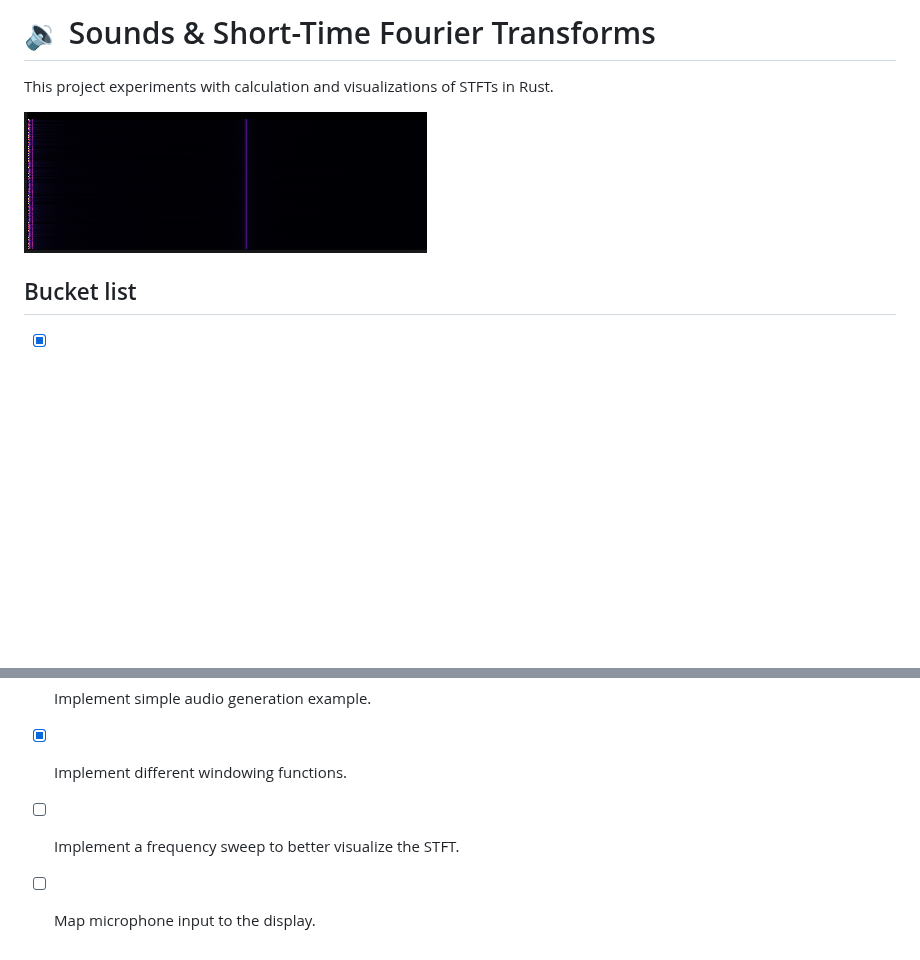
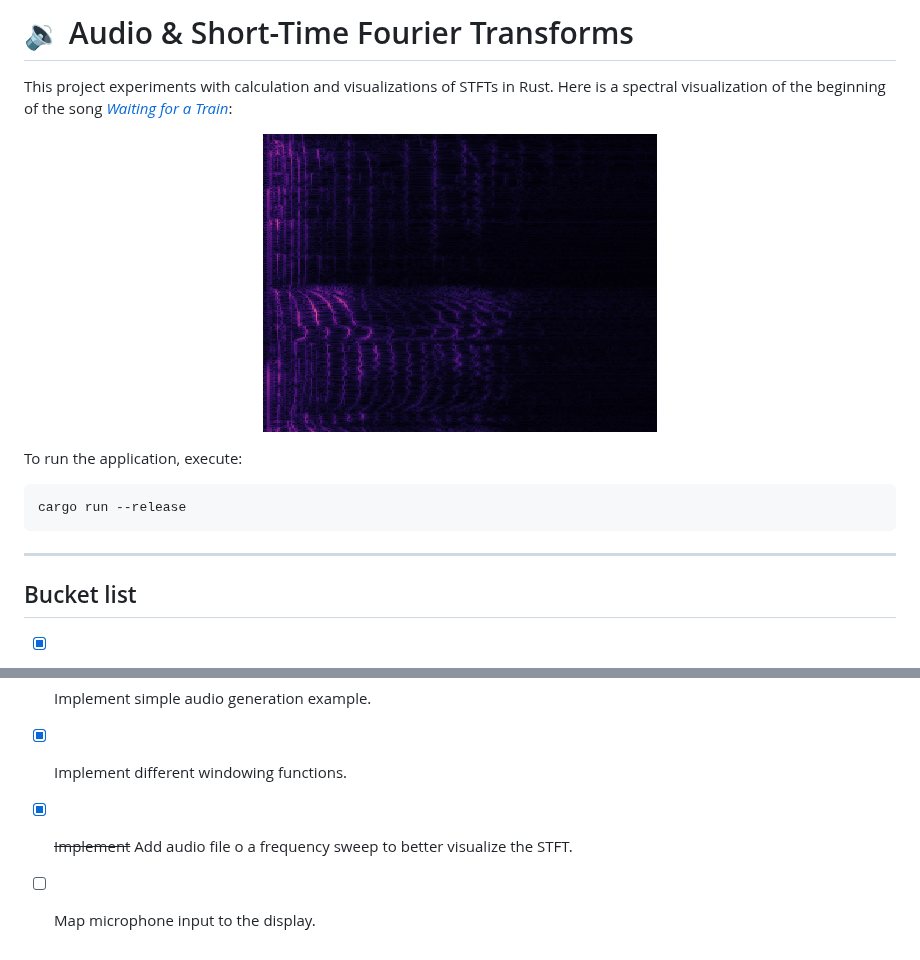
Before and after one commit to sunsided/rust-audio-experiments, a Markdown page: README.md, 2 parts joined by grey strips. Rendered like a GitHub page; pictures changed too: images/stft.png; blank space fills up the shorter version.

Commit message:
Update picture in README.md

````diff
--- a/README.md
+++ b/README.md
@@ -1,13 +1,24 @@
-# 🔉 Sounds & Short-Time Fourier Transforms
+# 🔉 Audio & Short-Time Fourier Transforms
 
 This project experiments with calculation and visualizations of STFTs in Rust.
+Here is a spectral visualization of the beginning of the song _[Waiting for a Train](audio/waiting-for-a-train.ogg)_:
 
-![Visualization example](images/stft.png)
+<p align="center" style="text-align: center">
+    <img src="images/stft.png" alt="Spectrum of a Short-Term Fourier Transform" />
+</p>
+
+To run the application, execute:
+
+```
+cargo run --release
+```
+
+---
 
 ## Bucket list
 
 - [x] Implement an example with multiple overlaid frequencies.
 - [x] Implement simple audio generation example.
 - [x] Implement different windowing functions.
-- [ ] Implement a frequency sweep to better visualize the STFT.
+- [x] ~~Implement~~ Add audio file o a frequency sweep to better visualize the STFT.
 - [ ] Map microphone input to the display.
````
